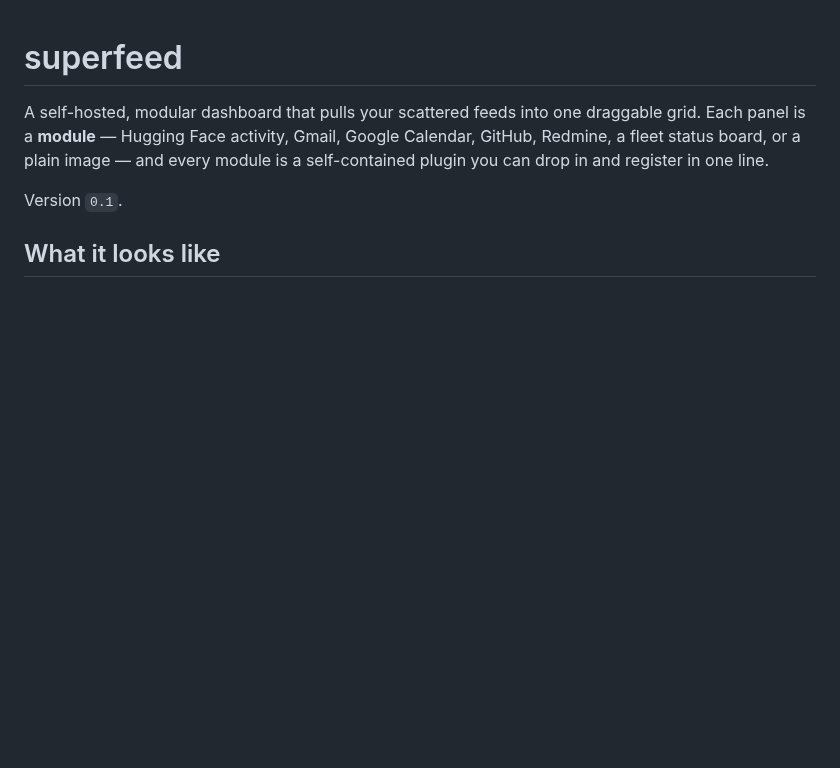
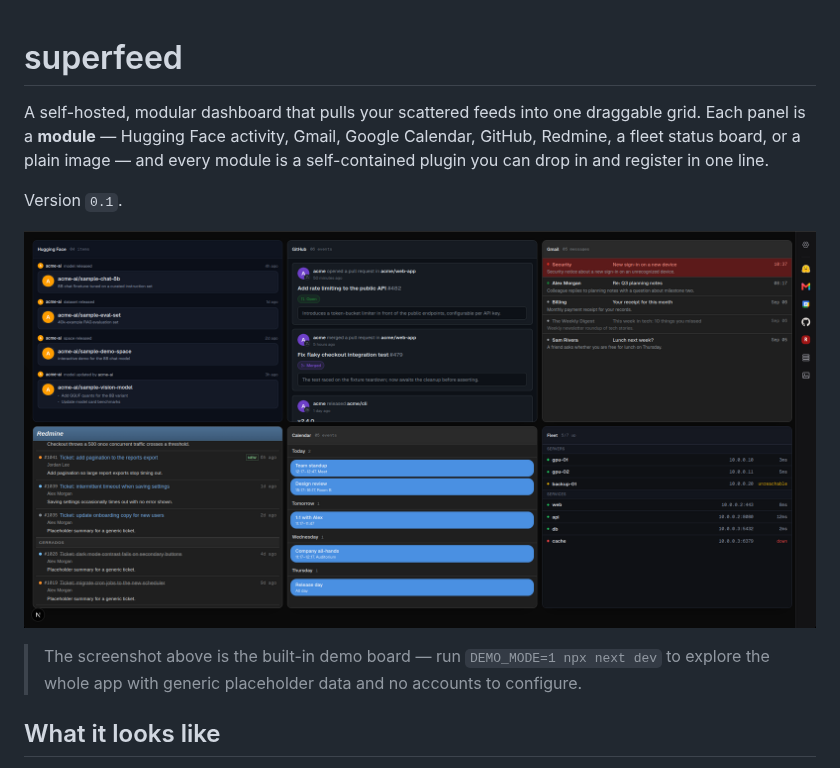
Before and after one commit to ginerJuanUdesa/superfeed, a Markdown page: README.md, the part around the change. Rendered like a GitHub page; pictures changed too: docs/dashboard.png (added); blank space fills up the shorter version.

```diff
--- a/README.md
+++ b/README.md
@@ -4,6 +4,10 @@ A self-hosted, modular dashboard that pulls your scattered feeds into one dragga
 Each panel is a **module** — Hugging Face activity, Gmail, Google Calendar, GitHub, Redmine, a fleet status board, or a plain image — and every module is a self-contained plugin you can drop in and register in one line.
 
 Version `0.1`.
+
+![The superfeed dashboard, with Hugging Face, GitHub, Gmail, Redmine, Calendar, and Fleet modules on one grid](docs/dashboard.png)
+
+> The screenshot above is the built-in demo board — run `DEMO_MODE=1 npx next dev` to explore the whole app with generic placeholder data and no accounts to configure.
 
 ## What it looks like
 
```
Also changed, not shown: 16 other files.
